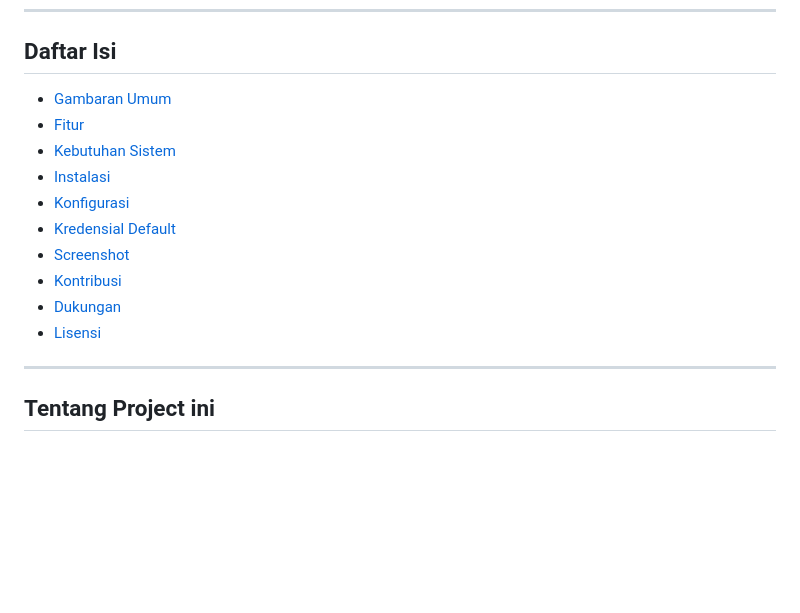
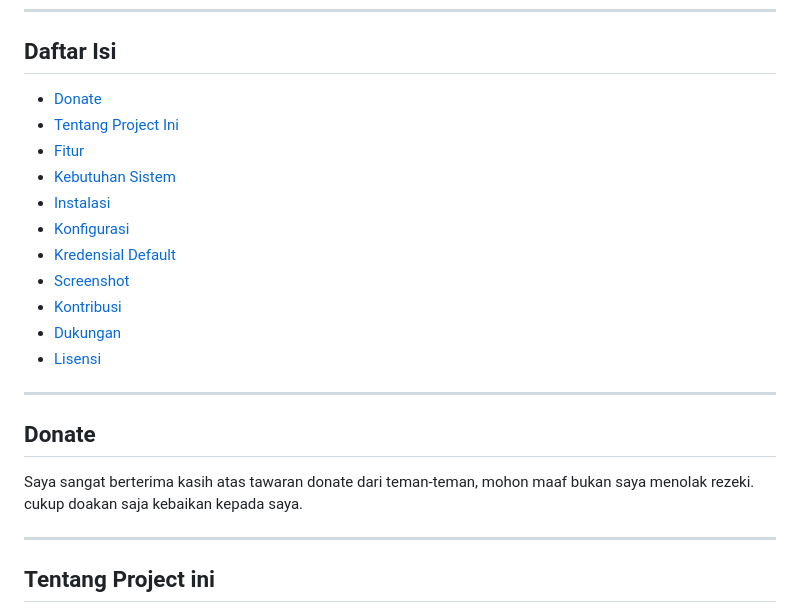
Before and after one commit to safrinnetwork/GACS-dashboard, a Markdown page: README.md, the part around the change. Drawn GitHub-style; blank space fills up the shorter version.

Commit message:
update soal donate
no donate donate, kopi kopian, kacang kacangan, beli permen, atau apapun itu, tapi sekali lagi terima kasih banyak

```diff
--- a/README.md
+++ b/README.md
@@ -18,7 +18,8 @@ Dashboard berbasis web yang powerful untuk memonitor dan memvisualisasikan topol
 
 ## Daftar Isi
 
-- [Gambaran Umum](#gambaran-umum)
+- [Donate](#donate)
+- [Tentang Project Ini](#tentang-project-ini)
 - [Fitur](#fitur)
 - [Kebutuhan Sistem](#kebutuhan-sistem)
 - [Instalasi](#instalasi)
@@ -28,6 +29,12 @@ Dashboard berbasis web yang powerful untuk memonitor dan memvisualisasikan topol
 - [Kontribusi](#kontribusi)
 - [Dukungan](#dukungan)
 - [Lisensi](#lisensi)
+
+---
+
+## Donate
+
+Saya sangat berterima kasih atas tawaran donate dari teman-teman, mohon maaf bukan saya menolak rezeki. cukup doakan saja kebaikan kepada saya.
 
 ---
 
```
